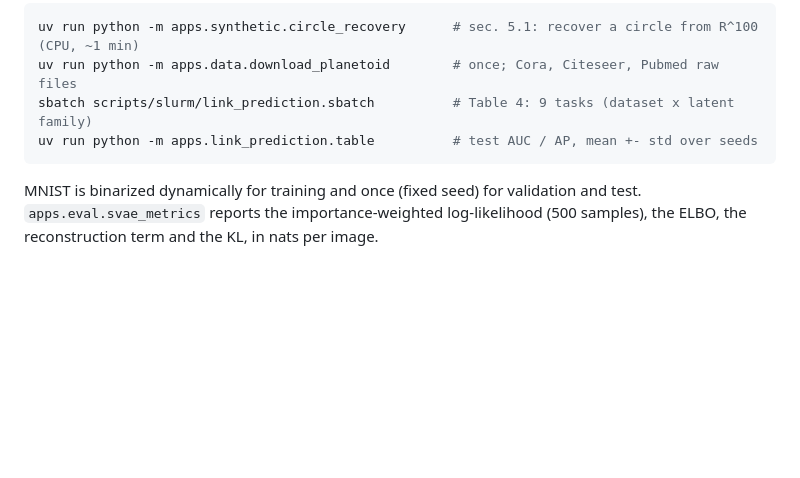
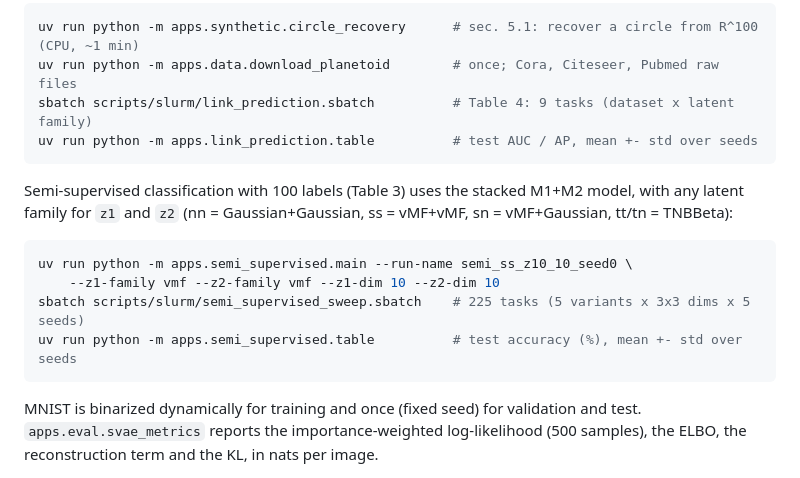
Before and after one commit to Dant86/tnbbeta_vae, a Markdown page: README.md, the part around the change. GitHub-like rendering; blank space fills up the shorter version.

Commit message:
Document the semi-supervised experiment and the shared model helpers
Co-Authored-By: Claude Sonnet 5 <noreply@anthropic.com>

````diff
--- a/README.md
+++ b/README.md
@@ -113,6 +113,17 @@ sbatch scripts/slurm/link_prediction.sbatch          # Table 4: 9 tasks (dataset
 uv run python -m apps.link_prediction.table          # test AUC / AP, mean +- std over seeds
 ```
 
+Semi-supervised classification with 100 labels (Table 3) uses the stacked M1+M2 model,
+with any latent family for `z1` and `z2` (nn = Gaussian+Gaussian, ss = vMF+vMF, sn =
+vMF+Gaussian, tt/tn = TNBBeta):
+
+```bash
+uv run python -m apps.semi_supervised.main --run-name semi_ss_z10_10_seed0 \
+    --z1-family vmf --z2-family vmf --z1-dim 10 --z2-dim 10
+sbatch scripts/slurm/semi_supervised_sweep.sbatch    # 225 tasks (5 variants x 3x3 dims x 5 seeds)
+uv run python -m apps.semi_supervised.table          # test accuracy (%), mean +- std over seeds
+```
+
 MNIST is binarized dynamically for training and once (fixed seed) for validation and test.
 `apps.eval.svae_metrics` reports the importance-weighted log-likelihood (500 samples), the
 ELBO, the reconstruction term and the KL, in nats per image.
````
Also changed, not shown: CLAUDE.md (+7 -0 lines).
